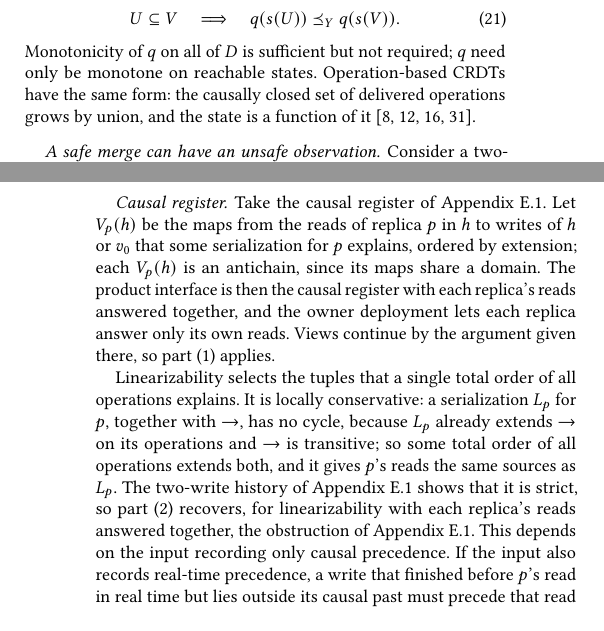
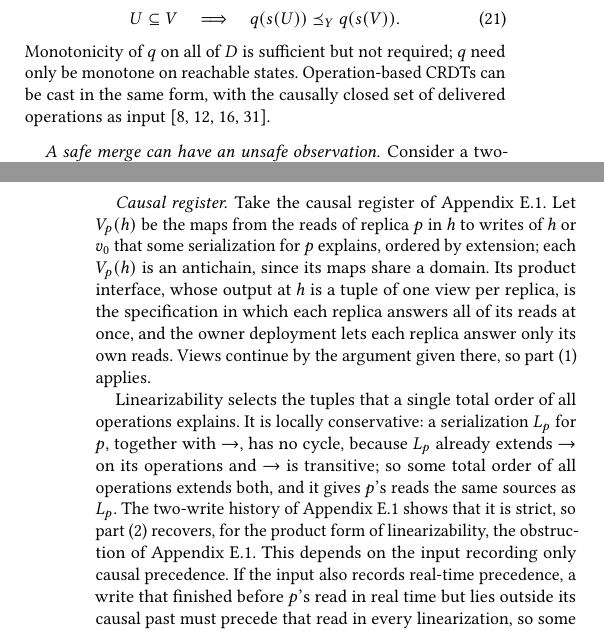
Before and after one commit to jhellerstein/coord-criterion, a LaTeX document (main.tex, which reads appendices/frontiers.tex, sections/instances.tex): two parts of the columns of pages 13 and 27 of 28, joined at a grey line, cut so that both start at the same text, the shorter picture padded with empty space. Compiled offline with pdfLaTeX.

Commit message:
wip: op-based CRDT remark ends with cite; product interface stated as a definition

```diff
--- a/appendices/frontiers.tex
+++ b/appendices/frontiers.tex
@@ -226,8 +226,9 @@ implementation.
 Take the causal register of Appendix~\ref{app:registers}.  Let $V_p(h)$ be the
 maps from the reads of replica $p$ in $h$ to writes of $h$ or $v_0$ that some
 serialization for $p$ explains, ordered by extension; each $V_p(h)$ is an
-antichain, since its maps share a domain.  The product interface is then the
-causal register with each replica's reads answered together, and the owner
+antichain, since its maps share a domain.  Its product interface, whose output
+at $h$ is a tuple of one view per replica, is the specification in which each
+replica answers all of its reads at once, and the owner
 deployment lets each replica answer only its own reads.  Views continue by the
 argument given there, so part (1) applies.
 
@@ -236,8 +237,8 @@ operations explains.  It is locally conservative: a serialization $L_p$ for
 $p$, together with $\to$, has no cycle, because $L_p$ already extends $\to$ on
 its operations and $\to$ is transitive; so some total order of all operations extends both, and it
 gives $p$'s reads the same sources as $L_p$.  The two-write history of
-Appendix~\ref{app:registers} shows that it is strict, so part (2) recovers, for
-linearizability with each replica's reads answered together, the obstruction
+Appendix~\ref{app:registers} shows that it is strict, so part (2) recovers, for the
+product form of linearizability, the obstruction
 of Appendix~\ref{app:registers}.  This depends on the input
 recording only causal precedence.  If the input also records real-time
 precedence, a write that finished before $p$'s read in real time but lies
--- a/sections/instances.tex
+++ b/sections/instances.tex
@@ -99,9 +99,9 @@ $q\circ s$ is consistent exactly when
   \label{eq:crdt-query-monotonicity}
         \end{equation}
 Monotonicity of $q$ on all of $D$ is sufficient but not required; $q$ need
-only be monotone on reachable states.  Operation-based CRDTs have the same form:
-the causally closed set of delivered operations grows by union, and the state
-is a function of it~\cite{shapiro2011crdt,burckhardt2014replicated,baquero2014operation,hellerstein2025turtles}.
+only be monotone on reachable states.  Operation-based CRDTs can be cast in the same
+form, with the causally closed set of delivered operations as
+input~\cite{shapiro2011crdt,burckhardt2014replicated,baquero2014operation,hellerstein2025turtles}.
 
 \paragraph{A safe merge can have an unsafe observation.}
 Consider a two-phase set with state $(\mathit{Add},\mathit{Del})$: $\mathit{Add}$ records
```
